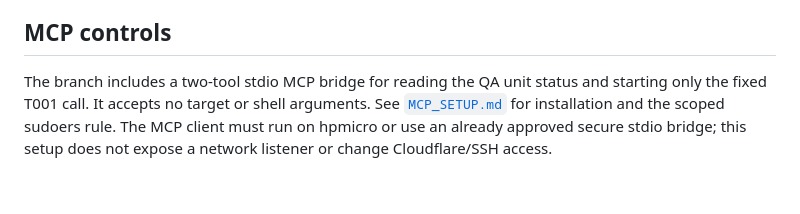
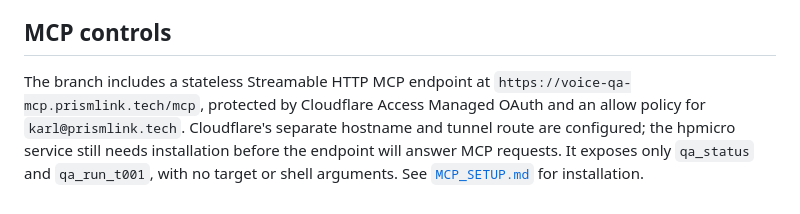
Before and after one commit to Karl-Prism-Link/Prismlink-MVP, a Markdown page: qa/voice-testing/README.md, the part around the change. Drawn GitHub-style.

Commit message:
Update voice QA MCP connection status

```diff
--- a/qa/voice-testing/README.md
+++ b/qa/voice-testing/README.md
@@ -82,4 +82,4 @@ The Linphone call has not been run from this development environment. The next s
 
 ## MCP controls
 
-The branch includes a two-tool stdio MCP bridge for reading the QA unit status and starting only the fixed T001 call. It accepts no target or shell arguments. See [`MCP_SETUP.md`](MCP_SETUP.md) for installation and the scoped sudoers rule. The MCP client must run on hpmicro or use an already approved secure stdio bridge; this setup does not expose a network listener or change Cloudflare/SSH access.
+The branch includes a stateless Streamable HTTP MCP endpoint at `https://voice-qa-mcp.prismlink.tech/mcp`, protected by Cloudflare Access Managed OAuth and an allow policy for `karl@prismlink.tech`. Cloudflare's separate hostname and tunnel route are configured; the hpmicro service still needs installation before the endpoint will answer MCP requests. It exposes only `qa_status` and `qa_run_t001`, with no target or shell arguments. See [`MCP_SETUP.md`](MCP_SETUP.md) for installation.
```
